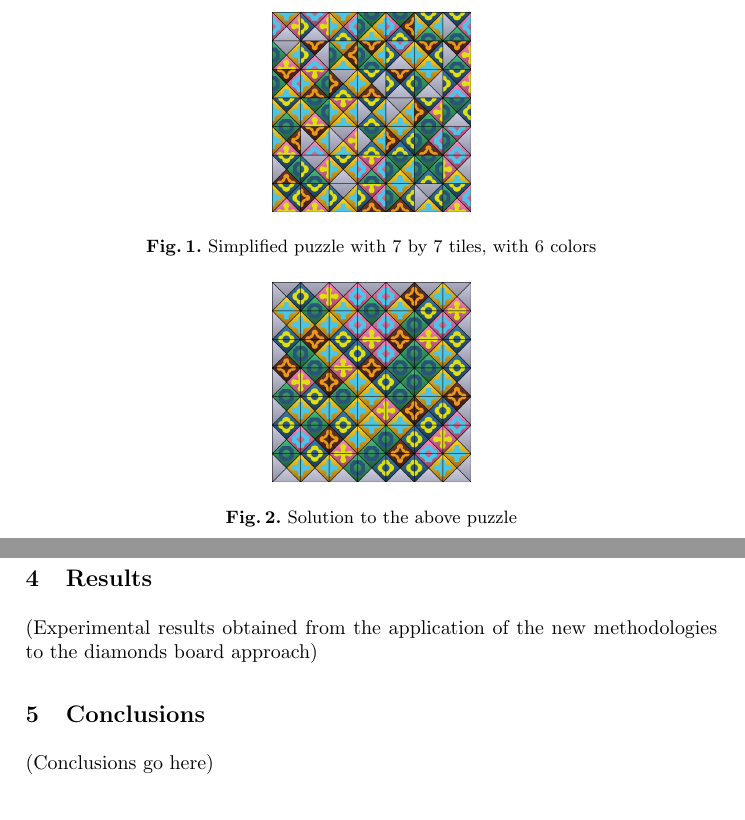
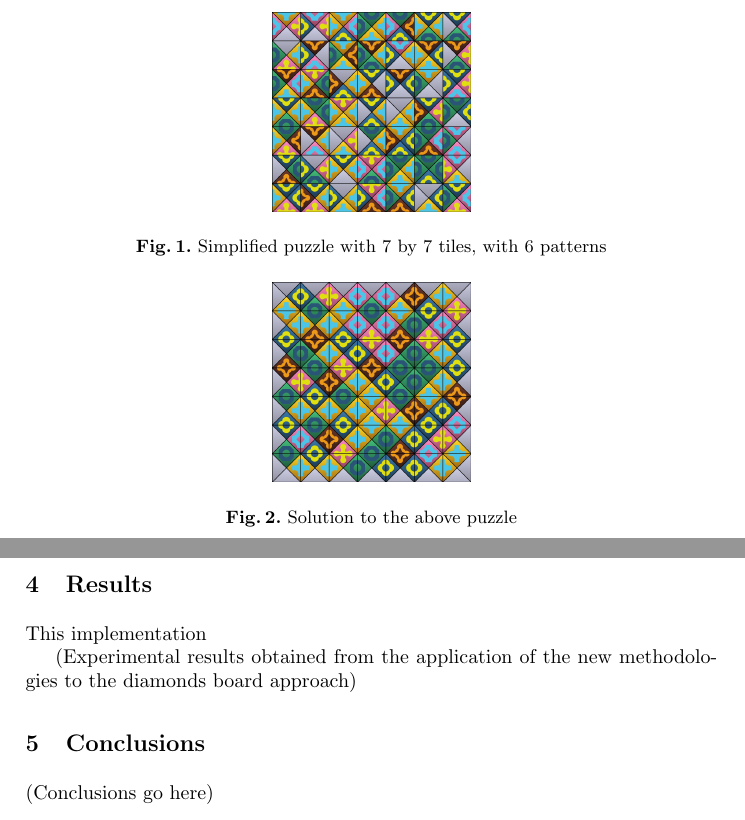
Before and after one commit to jgradim/eternity2, a LaTeX paper (article/mpes.tex): two parts of pages 2 and 5 of 5, joined at a grey line, cut so that both start at the same text. Compiled offline with pdfLaTeX.

Commit message:
Minor fixes

```diff
--- a/article/mpes.tex
+++ b/article/mpes.tex
@@ -74,7 +74,7 @@ The Eternity II puzzle is an edge-matching puzzle. Solving the puzzle means plac
 \begin{figure}[h]
 	\centering
 	\includegraphics[width=35mm]{images/shuffled.png}
-	\caption{Simplified puzzle with 7 by 7 tiles, with 6 colors}
+	\caption{Simplified puzzle with 7 by 7 tiles, with 6 patterns}
 	\label{fig:shuffled_example}
 \end{figure}
 
@@ -159,6 +161,8 @@ After each reproduction each new individual suffers a series of mutations (with
 
 \section{Results}\label{sec:results}
 
+This implementation
+
 (Experimental results obtained from the application of the new methodologies to the diamonds board approach)
 
 \section{Conclusions}\label{sec:conclusions}
```
Also changed, not shown: article/mpes.tex (2 more changed lines).
